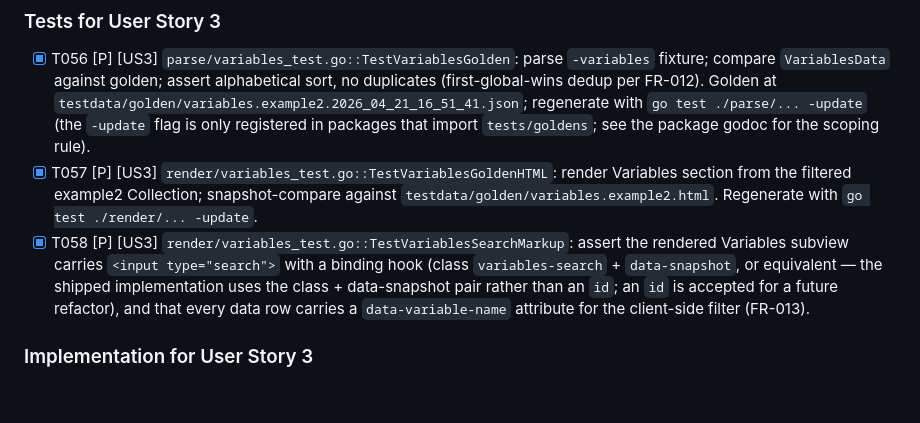
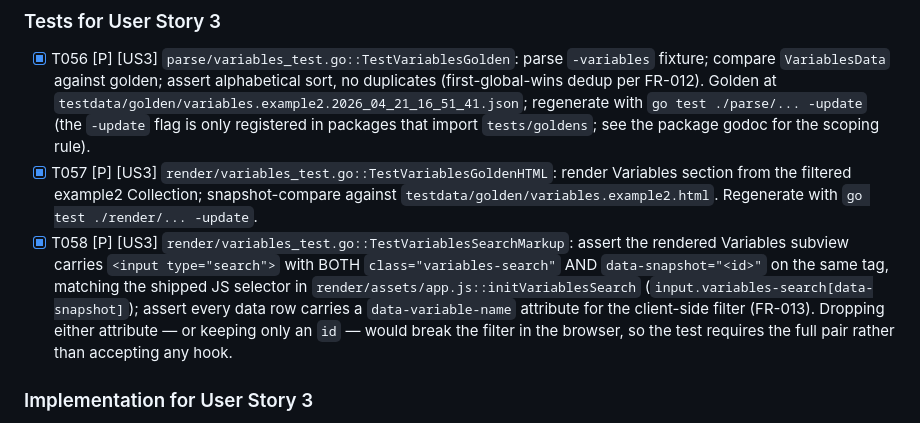
Before and after one commit to matias-sanchez/My-gather, a Markdown page: specs/001-ptstalk-report-mvp/tasks.md, the part around the change. Rendered like a GitHub page; blank space fills up the shorter version.

Commit message:
tasks: address PR #7 round-2 review (Q1)
Q1 (Copilot, tasks.md:162): T058 bullet still said the test accepts
an `id`-based binding hook ("or equivalent … an `id` is accepted
for a future refactor"), but round-1 P1/P3 tightened
TestVariablesSearchMarkup to REQUIRE both `class="variables-search"`
AND `data-snapshot="…"` on the same `<input>` (matching the shipped
`input.variables-search[data-snapshot]` selector) and explicitly
dropped the id fallback. The spec had drifted from the test again —
same family as P4/P5/P6 from round-1.

Rewrote the bullet to describe the real contract: BOTH attributes
required, id fallback not accepted, with an inline note that the
pair matches the JS selector exactly.

Codex round-2 returned 👍 ("Didn't find any major issues") — no
Codex findings this round.

```diff
--- a/specs/001-ptstalk-report-mvp/tasks.md
+++ b/specs/001-ptstalk-report-mvp/tasks.md
@@ -159,7 +159,7 @@ All tasks write paths relative to the repository root.
 
 - [x] T056 [P] [US3] `parse/variables_test.go::TestVariablesGolden`: parse `-variables` fixture; compare `VariablesData` against golden; assert alphabetical sort, no duplicates (first-global-wins dedup per FR-012). Golden at `testdata/golden/variables.example2.2026_04_21_16_51_41.json`; regenerate with `go test ./parse/... -update` (the `-update` flag is only registered in packages that import `tests/goldens`; see the package godoc for the scoping rule).
 - [x] T057 [P] [US3] `render/variables_test.go::TestVariablesGoldenHTML`: render Variables section from the filtered example2 Collection; snapshot-compare against `testdata/golden/variables.example2.html`. Regenerate with `go test ./render/... -update`.
-- [x] T058 [P] [US3] `render/variables_test.go::TestVariablesSearchMarkup`: assert the rendered Variables subview carries `<input type="search">` with a binding hook (class `variables-search` + `data-snapshot`, or equivalent — the shipped implementation uses the class + data-snapshot pair rather than an `id`; an `id` is accepted for a future refactor), and that every data row carries a `data-variable-name` attribute for the client-side filter (FR-013).
+- [x] T058 [P] [US3] `render/variables_test.go::TestVariablesSearchMarkup`: assert the rendered Variables subview carries `<input type="search">` with BOTH `class="variables-search"` AND `data-snapshot="<id>"` on the same tag, matching the shipped JS selector in `render/assets/app.js::initVariablesSearch` (`input.variables-search[data-snapshot]`); assert every data row carries a `data-variable-name` attribute for the client-side filter (FR-013). Dropping either attribute — or keeping only an `id` — would break the filter in the browser, so the test requires the full pair rather than accepting any hook.
 
 ### Implementation for User Story 3
 
```
